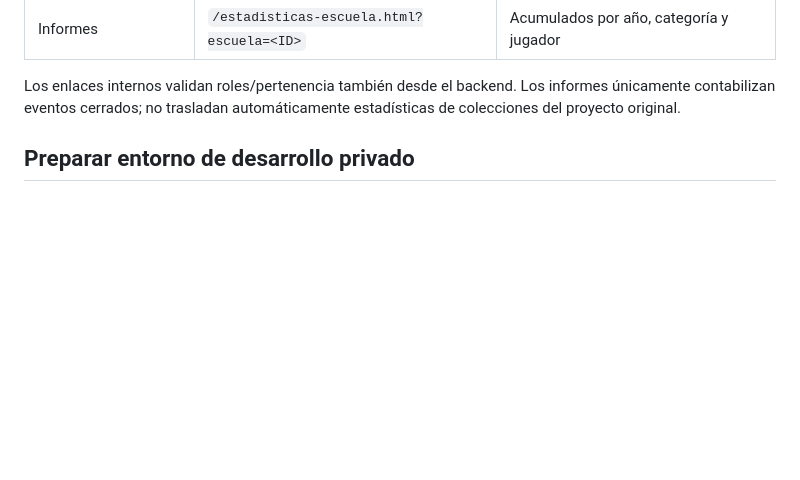
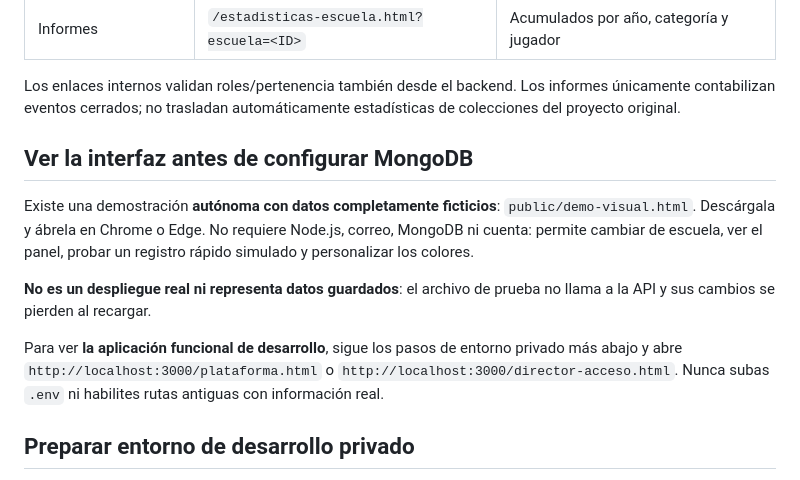
Before and after one commit to Danielreyes95/Proyecto_de_Titulo, a Markdown page: README.md, the part around the change. GitHub-like rendering; blank space fills up the shorter version.

Commit message:
docs: añadir demo visual autónoma y acceso local funcional

```diff
--- a/README.md
+++ b/README.md
@@ -23,6 +23,21 @@ varias escuelas, con usuarios, categorías, entrenadores y jugadores independien
 Los enlaces internos validan roles/pertenencia también desde el backend.
 Los informes únicamente contabilizan eventos cerrados; no trasladan automáticamente
 estadísticas de colecciones del proyecto original.
+
+## Ver la interfaz antes de configurar MongoDB
+
+Existe una demostración **autónoma con datos completamente ficticios**:
+`public/demo-visual.html`. Descárgala y ábrela en Chrome o Edge. No requiere
+Node.js, correo, MongoDB ni cuenta: permite cambiar de escuela, ver el panel,
+probar un registro rápido simulado y personalizar los colores.
+
+**No es un despliegue real ni representa datos guardados**: el archivo de prueba
+no llama a la API y sus cambios se pierden al recargar.
+
+Para ver **la aplicación funcional de desarrollo**, sigue los pasos de entorno
+privado más abajo y abre `http://localhost:3000/plataforma.html` o
+`http://localhost:3000/director-acceso.html`. Nunca subas `.env` ni
+habilites rutas antiguas con información real.
 
 ## Preparar entorno de desarrollo privado
 
```
